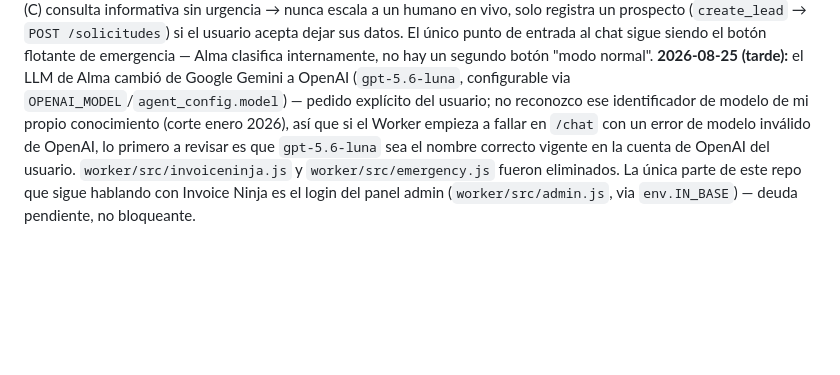
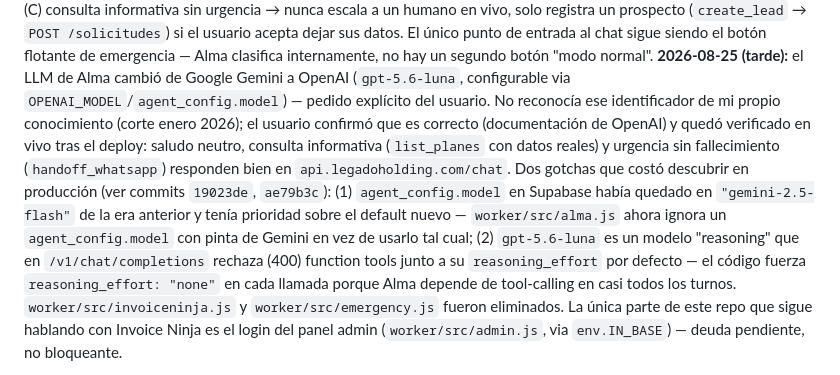
Before and after one commit to estebanjvasquez/legado-holding, a Markdown page: CLAUDE.md, the part around the change. Rendered like a GitHub page; blank space fills up the shorter version.

Commit message:
docs: registrar en CLAUDE.md los dos gotchas del swap Gemini->OpenAI en Alma
Co-Authored-By: Claude Sonnet 5 <noreply@anthropic.com>

```diff
--- a/CLAUDE.md
+++ b/CLAUDE.md
@@ -25,11 +25,19 @@ prospecto (`create_lead` → `POST /solicitudes`) si el usuario acepta dejar sus
 El único punto de entrada al chat sigue siendo el botón flotante de emergencia — Alma
 clasifica internamente, no hay un segundo botón "modo normal". **2026-08-25 (tarde):**
 el LLM de Alma cambió de Google Gemini a OpenAI (`gpt-5.6-luna`, configurable via
-`OPENAI_MODEL`/`agent_config.model`) — pedido explícito del usuario; no reconozco ese
-identificador de modelo de mi propio conocimiento (corte enero 2026), así que si el
-Worker empieza a fallar en `/chat` con un error de modelo inválido de OpenAI, lo
-primero a revisar es que `gpt-5.6-luna` sea el nombre correcto vigente en la cuenta de
-OpenAI del usuario. `worker/src/invoiceninja.js` y `worker/src/emergency.js` fueron
+`OPENAI_MODEL`/`agent_config.model`) — pedido explícito del usuario. No reconocía ese
+identificador de mi propio conocimiento (corte enero 2026); el usuario confirmó que es
+correcto (documentación de OpenAI) y quedó verificado en vivo tras el deploy: saludo
+neutro, consulta informativa (`list_planes` con datos reales) y urgencia sin
+fallecimiento (`handoff_whatsapp`) responden bien en `api.legadoholding.com/chat`. Dos
+gotchas que costó descubrir en producción (ver commits `19023de`, `ae79b3c`): (1)
+`agent_config.model` en Supabase había quedado en `"gemini-2.5-flash"` de la era
+anterior y tenía prioridad sobre el default nuevo — `worker/src/alma.js` ahora ignora
+un `agent_config.model` con pinta de Gemini en vez de usarlo tal cual; (2) `gpt-5.6-luna`
+es un modelo "reasoning" que en `/v1/chat/completions` rechaza (400) function tools
+junto a su `reasoning_effort` por defecto — el código fuerza `reasoning_effort: "none"`
+en cada llamada porque Alma depende de tool-calling en casi todos los turnos.
+`worker/src/invoiceninja.js` y `worker/src/emergency.js` fueron
 eliminados. La única parte de este repo que sigue hablando con Invoice Ninja es el
 login del panel admin (`worker/src/admin.js`, via `env.IN_BASE`) — deuda pendiente, no
 bloqueante.
```
